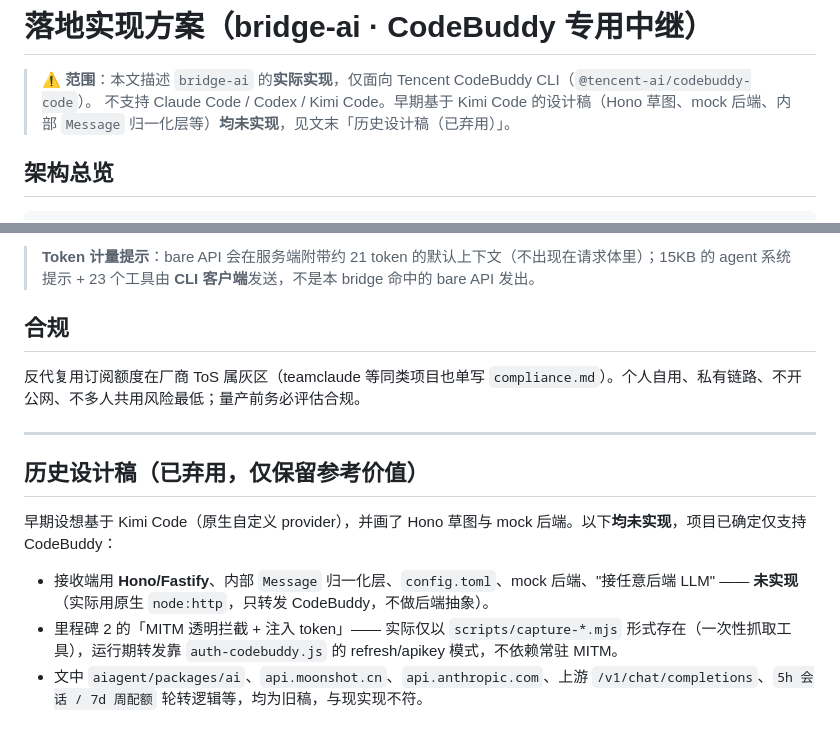
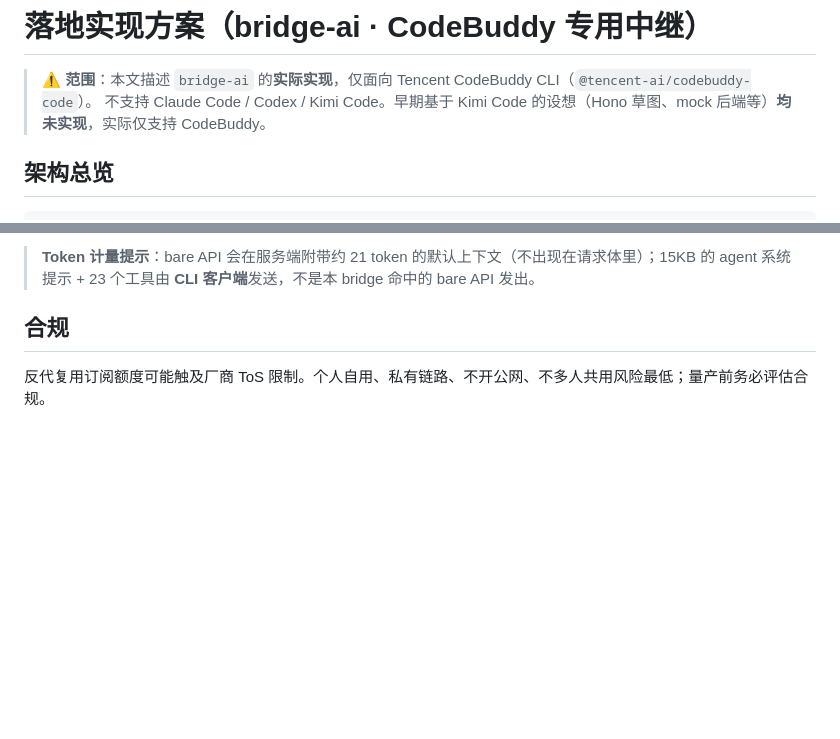
Before and after one commit to pegmca/bridge-ai, a Markdown page: docs/DESIGN.md, 2 parts joined by grey strips. Rendered like a GitHub page; blank space fills up the shorter version.

Commit message:
docs: remove gray-zone phrasing and deprecated historical draft section

```diff
--- a/docs/DESIGN.md
+++ b/docs/DESIGN.md
@@ -1,7 +1,7 @@
 # 落地实现方案（bridge-ai · CodeBuddy 专用中继）
 
 > ⚠️ **范围**：本文描述 `bridge-ai` 的**实际实现**，仅面向 Tencent CodeBuddy CLI（`@tencent-ai/codebuddy-code`）。
-> 不支持 Claude Code / Codex / Kimi Code。早期基于 Kimi Code 的设计稿（Hono 草图、mock 后端、内部 `Message` 归一化层等）**均未实现**，见文末「历史设计稿（已弃用）」。
+> 不支持 Claude Code / Codex / Kimi Code。早期基于 Kimi Code 的设想（Hono 草图、mock 后端等）**均未实现**，实际仅支持 CodeBuddy。
 
 ## 架构总览
 
@@ -79,14 +79,4 @@ CLI 子命令：`server` / `login` / `status` / `scan`。`refresh` 模式会把
 
 ## 合规
 
-反代复用订阅额度在厂商 ToS 属灰区（teamclaude 等同类项目也单写 `compliance.md`）。个人自用、私有链路、不开公网、不多人共用风险最低；量产前务必评估合规。
-
----
-
-## 历史设计稿（已弃用，仅保留参考价值）
-
-早期设想基于 Kimi Code（原生自定义 provider），并画了 Hono 草图与 mock 后端。以下**均未实现**，项目已确定仅支持 CodeBuddy：
-
-- 接收端用 **Hono/Fastify**、内部 `Message` 归一化层、`config.toml`、mock 后端、"接任意后端 LLM" —— **未实现**（实际用原生 `node:http`，只转发 CodeBuddy，不做后端抽象）。
-- 里程碑 2 的「MITM 透明拦截 + 注入 token」—— 实际仅以 `scripts/capture-*.mjs` 形式存在（一次性抓取工具），运行期转发靠 `auth-codebuddy.js` 的 refresh/apikey 模式，不依赖常驻 MITM。
-- 文中 `aiagent/packages/ai`、`api.moonshot.cn`、`api.anthropic.com`、上游 `/v1/chat/completions`、`5h 会话 / 7d 周配额` 轮转逻辑等，均为旧稿，与现实现不符。
+反代复用订阅额度可能触及厂商 ToS 限制。个人自用、私有链路、不开公网、不多人共用风险最低；量产前务必评估合规。
```
Also changed, not shown: docs/RESEARCH.md (+1 -3 lines).
